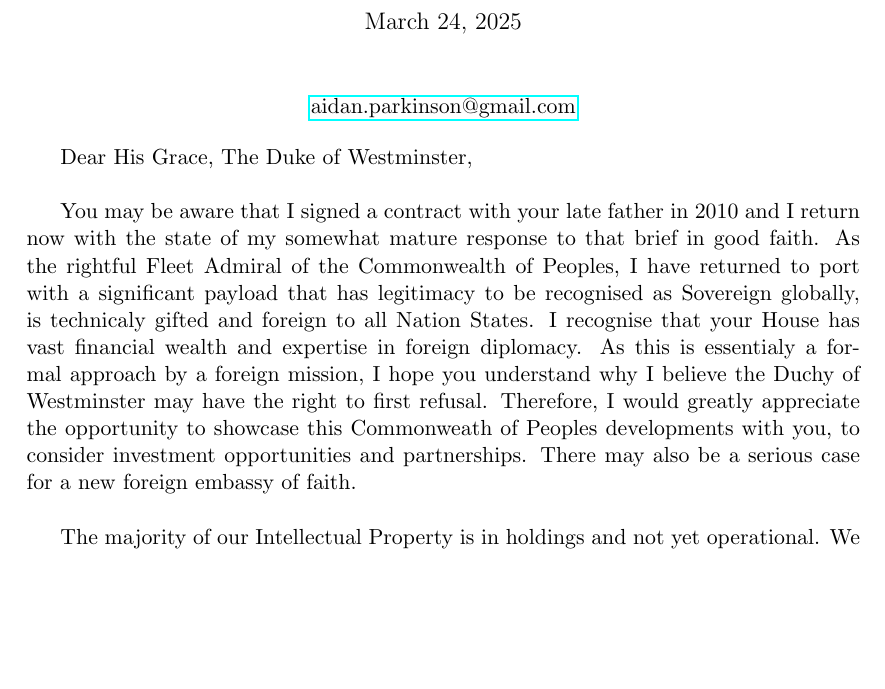
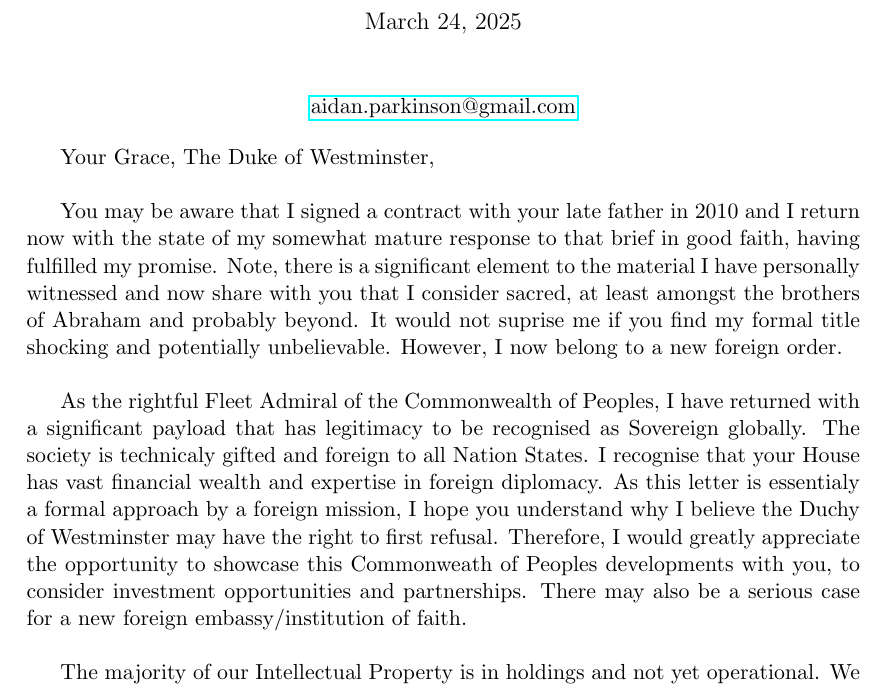
Before and after one commit to aidan-parkinson/corporation-sole, a LaTeX document (invitation.tex): part of the page, cut so that both start at the same text, the shorter picture padded with empty space. Compiled offline with pdfLaTeX.

Commit message:
in dreamland

```diff
--- a/invitation.tex
+++ b/invitation.tex
@@ -29,14 +29,19 @@
 \href{mailto:aidan.parkinson@gmail.com}{aidan.parkinson@gmail.com}
 \end{center}
 
-Dear His Grace, The Duke of Westminster,\\
+Your Grace, The Duke of Westminster,\\
 
-You may be aware that I signed a contract with your late father in 2010 and I return now with the state of my somewhat mature response to that brief in good faith.
-As the rightful Fleet Admiral of the Commonwealth of Peoples, I have returned to port with a significant payload that has legitimacy to be recognised as Sovereign globally, is technicaly gifted and foreign to all Nation States.
+You may be aware that I signed a contract with your late father in 2010 and I return now with the state of my somewhat mature response to that brief in good faith, having fulfilled my promise.
+Note, there is a significant element to the material I have personally witnessed and now share with you that I consider sacred, at least amongst the brothers of Abraham and probably beyond.
+It would not suprise me if you find my formal title shocking and potentially unbelievable.
+However, I now belong to a new foreign order.\\
+
+As the rightful Fleet Admiral of the Commonwealth of Peoples, I have returned with a significant payload that has legitimacy to be recognised as Sovereign globally.
+The society is technicaly gifted and foreign to all Nation States.
 I recognise that your House has vast financial wealth and expertise in foreign diplomacy.
-As this is essentialy a formal approach by a foreign mission, I hope you understand why I believe the Duchy of Westminster may have the right to first refusal.
+As this letter is essentialy a formal approach by a foreign mission, I hope you understand why I believe the Duchy of Westminster may have the right to first refusal.
 Therefore, I would greatly appreciate the opportunity to showcase this Commonweath of Peoples developments with you, to consider investment opportunities and partnerships.
-There may also be a serious case for a new foreign embassy of faith.\\
+There may also be a serious case for a new foreign embassy/institution of faith.\\
 
 The majority of our Intellectual Property is in holdings and not yet operational.
 We have returned with the following response payload, organised into subsidiary vehicles: Colours of Averlorn; Fringe Papers; Gillett Instruments; Hoshi Property; Mettle Studio.\\
```
Also changed, not shown: invitation.pdf.
